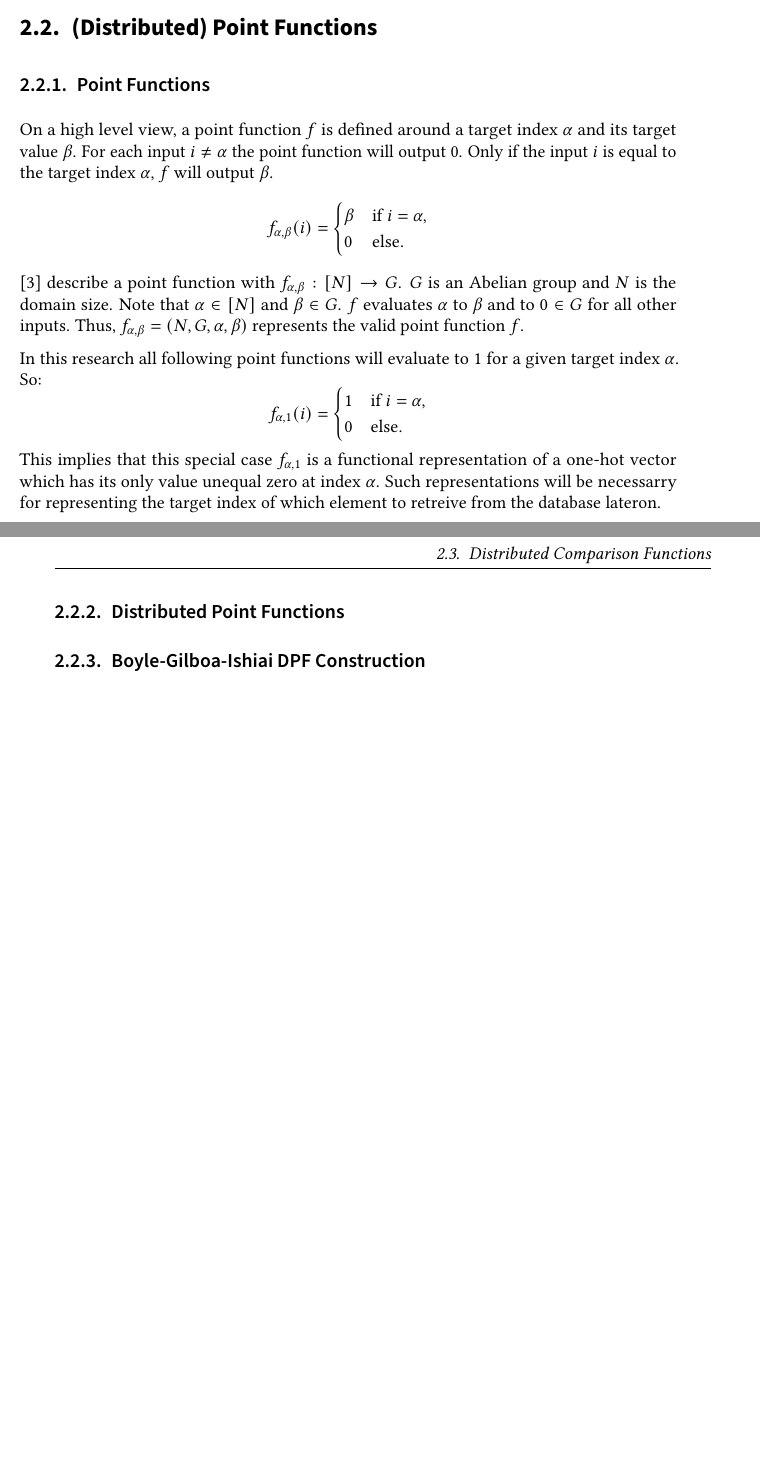
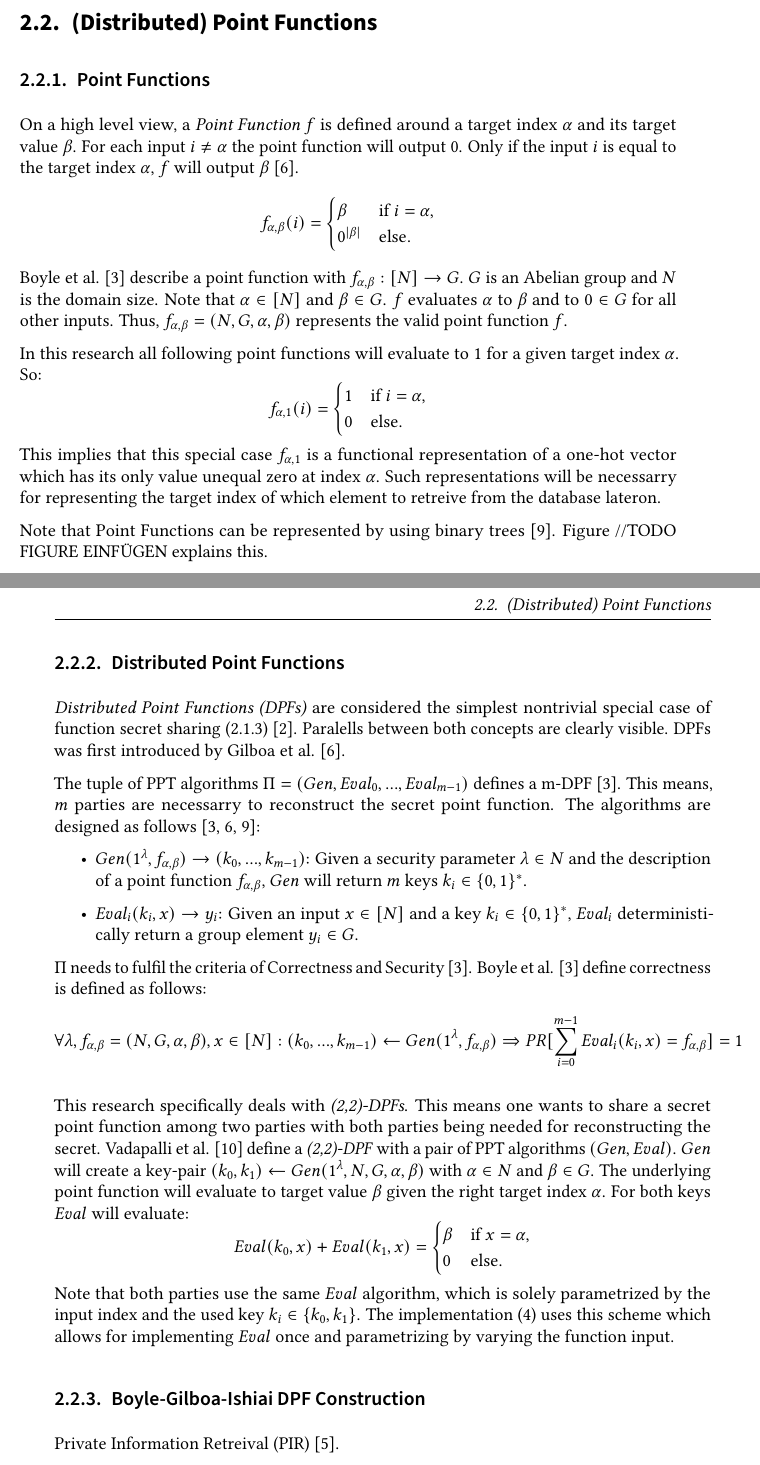
Before and after one commit to FelixWeik/BachlorsThesisORAM, a LaTeX thesis (thesis.tex, which reads sections/technical_foundations/DistributedPointFunctions.tex): two parts of pages 12 and 13 of 25, joined at a grey line, cut so that both start at the same text, the shorter picture padded with empty space. Compiled offline with pdfLaTeX; a LaTeX package or settings file that is missing is left out.

Commit message:
Finished subsection about DPFs

```diff
--- a/sections/technical_foundations/DistributedPointFunctions.tex
+++ b/sections/technical_foundations/DistributedPointFunctions.tex
@@ -1,14 +1,15 @@
 \subsection{Point Functions}
-On a high level view, a point function $f$ is defined around a target index $\alpha$ and its target value $\beta$.
+\label{sub:PointFunctions}
+On a high level view, a \textit{Point Function} $f$ is defined around a target index $\alpha$ and its target value $\beta$.
 For each input $i\neq\alpha$ the point function will output $0$.
-Only if the input $i$ is equal to the target index $\alpha$, $f$ will output $\beta$.
+Only if the input $i$ is equal to the target index $\alpha$, $f$ will output $\beta$ \cite{gilboa2014distributed}.
 \[
 f_{\alpha,\beta}(i) = \begin{cases}
       \beta & \text{if } i = \alpha, \\
-      0 & \text{else}.
+      0^{|\beta|} & \text{else}.
    \end{cases}
 \]
-\cite{boyle2023information} describe a point function with $f_{\alpha, \beta}:[N]\rightarrow G$.
+Boyle et al. \cite{boyle2023information} describe a point function with $f_{\alpha, \beta}:[N]\rightarrow G$.
 $G$ is an Abelian group and $N$ is the domain size.
 Note that $\alpha\in[N]$ and $\beta\in G$.
 $f$ evaluates $\alpha$ to $\beta$ and to $0\in G$ for all other inputs.
@@ -25,6 +26,44 @@ f_{\alpha,1}(i) = \begin{cases}
 This implies that this special case $f_{\alpha,1}$ is a functional representation of a one-hot vector which has its only value unequal zero at index $\alpha$.
 Such representations will be necessarry for representing the target index of which element to retreive from the database lateron.
 
+Note that Point Functions can be represented by using binary trees \cite{vadapalli2023duoram}.
+Figure //TODO FIGURE EINFÜGEN explains this. % Soll man hier noch weiter ausführen?
+
 \subsection{Distributed Point Functions}
+\label{sub:DistributedPointFunctions}
+\textit{Distributed Point Functions (DPFs)} are considered the simplest nontrivial special case of function secret sharing (\ref{sub:FunctionSecretSharingScheme}) \cite{boyle2016function}.
+Paralells between both concepts are clearly visible.
+DPFs was first introduced by Gilboa et al. \cite{gilboa2014distributed}.
+
+The tuple of PPT algorithms $\Pi = (Gen, Eval_0, ..., Eval_{m-1})$ defines a m-DPF \cite{boyle2023information}.
+This means, $m$ parties are necessarry to reconstruct the secret point function.
+The algorithms are designed as follows \cite{boyle2023information,gilboa2014distributed,vadapalli2023duoram}:
+\begin{itemize}
+   \item $Gen(1^\lambda, f_{\alpha, \beta})\rightarrow(k_0,...,k_{m-1})$: Given a security parameter $\lambda\in N$ and the description of a point function $f_{\alpha, \beta}$, $Gen$ will return $m$ keys $k_i\in\{0,1\}^*$.
+   \item $Eval_i(k_i,x)\rightarrow y_i$: Given an input $x\in [N]$ and a key $k_i\in\{0,1\}^*$, $Eval_i$ deterministically return a group element $y_i\in G$.
+\end{itemize}
+
+$\Pi$ needs to fulfil the criteria of Correctness and Security \cite{boyle2023information}.
+Boyle et al. \cite{boyle2023information} define correctness is defined as follows: $$
+\forall\lambda,f_{\alpha,\beta}=(N,G,\alpha,\beta),x\in [N]:(k_0,...,k_{m-1})\leftarrow Gen(1^\lambda, f_{\alpha,\beta})\Rightarrow PR[\sum_{i=0}^{m-1}Eval_i(k_i,x)=f_{\alpha,\beta}] = 1
+$$
+% Definition von Security auch noch einfügen?
+
+This research specifically deals with \textit{(2,2)-DPFs}.
+This means one wants to share a secret point function among two parties with both parties being needed for reconstructing the secret.
+Vadapalli et al. \cite{vadapalli2022sabre} define a \textit{(2,2)-DPF} with a pair of PPT algorithms $(Gen, Eval)$.
+$Gen$ will create a key-pair $(k_0,k_1)\leftarrow Gen(1^\lambda,N,G,\alpha,\beta)$ with $\alpha\in N$ and $\beta\in G$.
+The underlying point function will evaluate to target value $\beta$ given the right target index $\alpha$.
+For both keys $Eval$ will evaluate:\[
+Eval(k_0, x) + Eval(k_1,x) = \begin{cases}
+      \beta & \text{if } x = \alpha, \\
+      0 & \text{else}.
+   \end{cases}
+\]
+Note that both parties use the same $Eval$ algorithm, which is solely parametrized by the input index and the used key $k_i\in\{k_0,k_1\}$.
+The implementation (\ref{ch:Implementation}) uses this scheme which allows for implementing $Eval$ once and parametrizing by varying the function input.
+
 
 \subsection{Boyle-Gilboa-Ishiai DPF Construction}
+\label{sub:BGIDPFConstruction}
+Private Information Retreival (PIR) \cite{chor1998private}.
```
Also changed, not shown: thesis.bib (+34 -20 lines), 1 other file.
